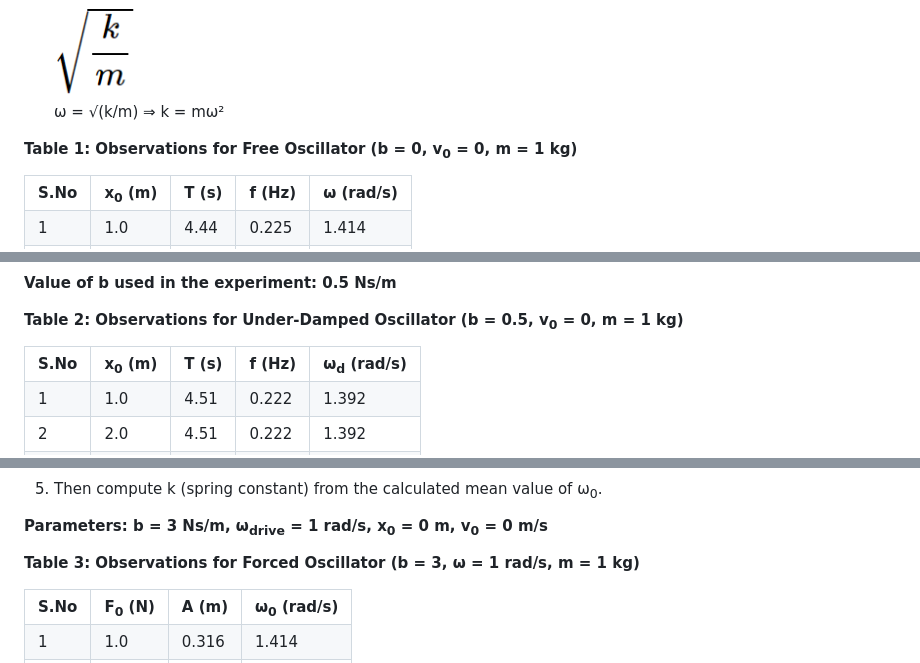
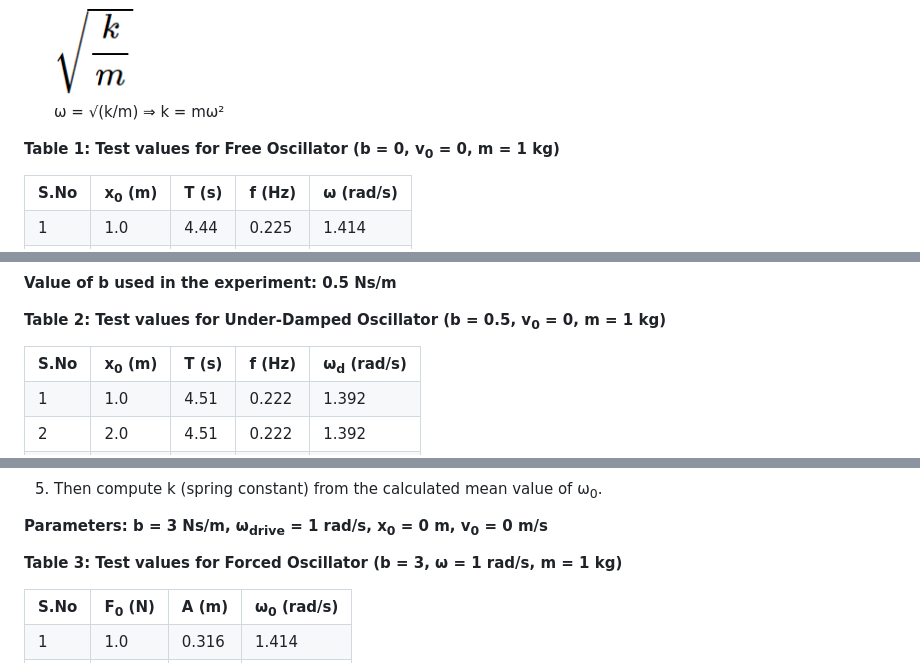
Before and after one commit to virtual-labs/exp-types-of-oscillators-dei, a Markdown page: experiment/procedure.md, 3 parts joined by grey strips. Rendered like a GitHub page.

```diff
--- a/experiment/procedure.md
+++ b/experiment/procedure.md
@@ -93,7 +93,7 @@
 &omega; = &radic;(k/m) &rArr; k = m&omega;&sup2;</p></li>
 </ol>
 
-<p><b>Table 1: Observations for Free Oscillator (b = 0, v<sub>0</sub> = 0, m = 1 kg)</b></p>
+<p><b>Table 1: Test values for Free Oscillator (b = 0, v<sub>0</sub> = 0, m = 1 kg)</b></p>
 <table style="width:80%; border-collapse: collapse; text-align: center;" border="1" cellpadding="8">
 <tr style="background-color:#e0f2f1;">
 <th style="width:5%">S.No</th>
@@ -165,7 +165,7 @@
 
 <p><b>Value of b used in the experiment: 0.5 Ns/m</b></p>
 
-<p><b>Table 2: Observations for Under-Damped Oscillator (b = 0.5, v<sub>0</sub> = 0, m = 1 kg)</b></p>
+<p><b>Table 2: Test values for Under-Damped Oscillator (b = 0.5, v<sub>0</sub> = 0, m = 1 kg)</b></p>
 <table style="width:80%; border-collapse: collapse; text-align: center;" border="1" cellpadding="8">
 <tr style="background-color:#e0f2f1;">
 <th style="width:5%">S.No</th>
@@ -238,7 +238,7 @@ A = F<sub>0</sub> / &radic;((k &minus; m&omega;&sup2;)&sup2; + b&sup2;&omega;&su
 
 <p><b>Parameters: b = 3 Ns/m, &omega;<sub>drive</sub> = 1 rad/s, x<sub>0</sub> = 0 m, v<sub>0</sub> = 0 m/s</b></p>
 
-<p><b>Table 3: Observations for Forced Oscillator (b = 3, &omega; = 1 rad/s, m = 1 kg)</b></p>
+<p><b>Table 3: Test values for Forced Oscillator (b = 3, &omega; = 1 rad/s, m = 1 kg)</b></p>
 <table style="width:80%; border-collapse: collapse; text-align: center;" border="1" cellpadding="8">
 <tr style="background-color:#e0f2f1;">
 <th style="width:5%">S.No</th>
```
